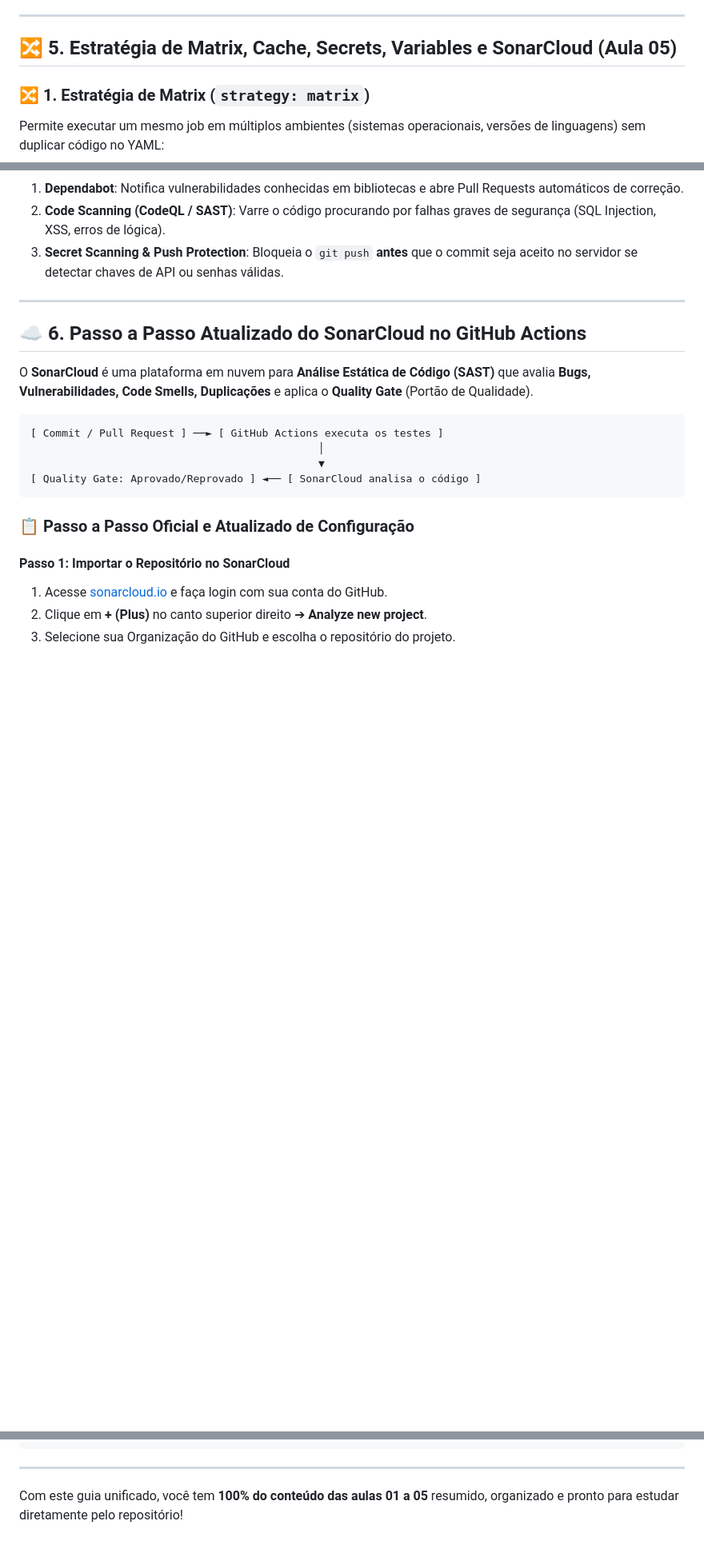
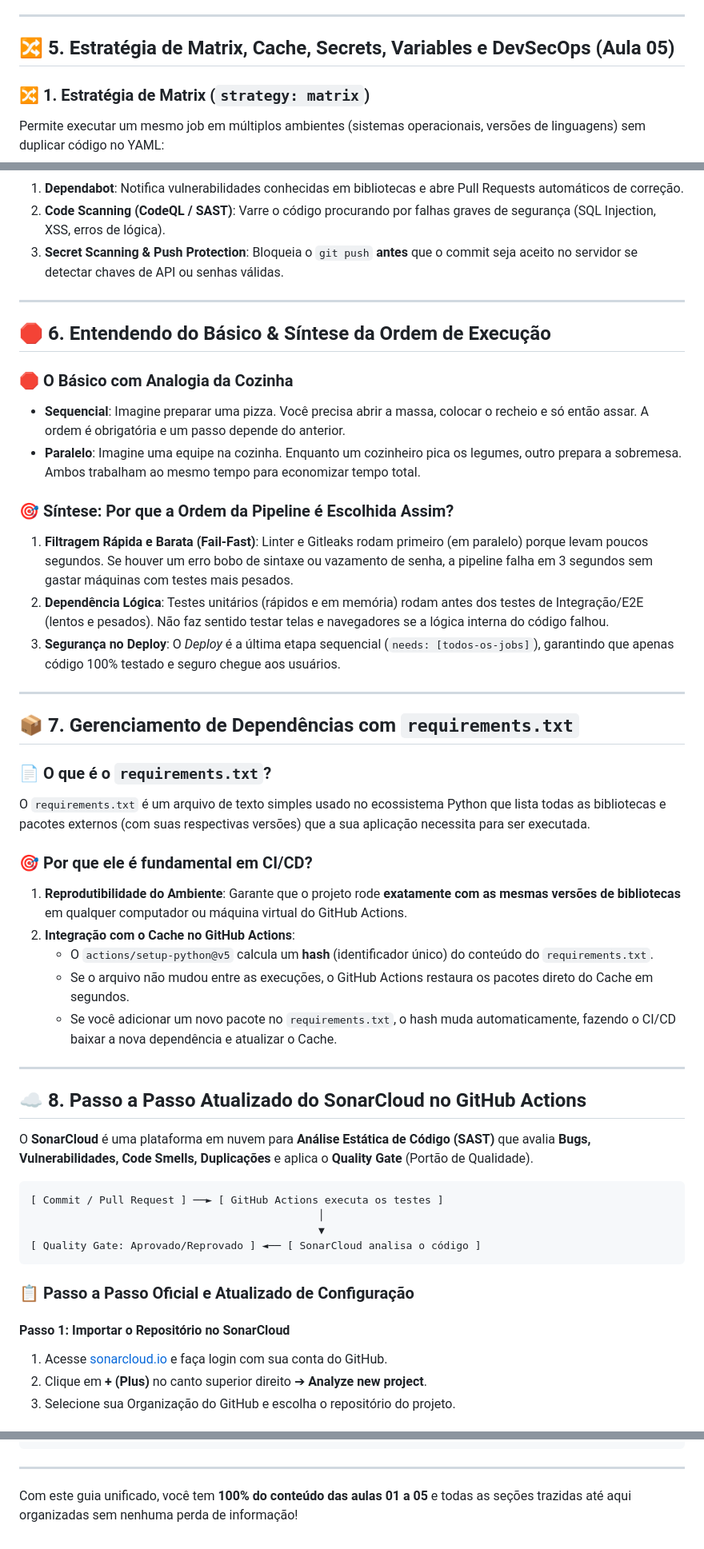
Before and after one commit to emillybudri/integracao-e-entrega-continua, a Markdown page: estudos/Guia-Conceitos-CI-CD-Resumo-Prova.md, 3 parts joined by grey strips. Shown at 80% size. Rendered like a GitHub page; blank space fills up the shorter version.

Commit message:
docs(estudos): unifica 100% de todas as seções anteriores e aulas 01 a 05 no guia mestre

```diff
--- a/estudos/Guia-Conceitos-CI-CD-Resumo-Prova.md
+++ b/estudos/Guia-Conceitos-CI-CD-Resumo-Prova.md
@@ -229,7 +247,7 @@ def test_soma():
 
 ---
 
-## 🔀 5. Estratégia de Matrix, Cache, Secrets, Variables e SonarCloud (Aula 05)
+## 🔀 5. Estratégia de Matrix, Cache, Secrets, Variables e DevSecOps (Aula 05)
 
 ### 🔀 1. Estratégia de Matrix (`strategy: matrix`)
 Permite executar um mesmo job em múltiplos ambientes (sistemas operacionais, versões de linguagens) sem duplicar código no YAML:
@@ -278,7 +296,35 @@ strategy:
 
 ---
 
-## ☁️ 6. Passo a Passo Atualizado do SonarCloud no GitHub Actions
+## 🛑 6. Entendendo do Básico & Síntese da Ordem de Execução
+
+### 🛑 O Básico com Analogia da Cozinha
+- **Sequencial**: Imagine preparar uma pizza. Você precisa abrir a massa, colocar o recheio e só então assar. A ordem é obrigatória e um passo depende do anterior.
+- **Paralelo**: Imagine uma equipe na cozinha. Enquanto um cozinheiro pica os legumes, outro prepara a sobremesa. Ambos trabalham ao mesmo tempo para economizar tempo total.
+
+### 🎯 Síntese: Por que a Ordem da Pipeline é Escolhida Assim?
+
+1. **Filtragem Rápida e Barata (Fail-Fast)**: Linter e Gitleaks rodam primeiro (em paralelo) porque levam poucos segundos. Se houver um erro bobo de sintaxe ou vazamento de senha, a pipeline falha em 3 segundos sem gastar máquinas com testes mais pesados.
+2. **Dependência Lógica**: Testes unitários (rápidos e em memória) rodam antes dos testes de Integração/E2E (lentos e pesados). Não faz sentido testar telas e navegadores se a lógica interna do código falhou.
+3. **Segurança no Deploy**: O *Deploy* é a última etapa sequencial (`needs: [todos-os-jobs]`), garantindo que apenas código 100% testado e seguro chegue aos usuários.
+
+---
+
+## 📦 7. Gerenciamento de Dependências com `requirements.txt`
+
+### 📄 O que é o `requirements.txt`?
+O `requirements.txt` é um arquivo de texto simples usado no ecossistema Python que lista todas as bibliotecas e pacotes externos (com suas respectivas versões) que a sua aplicação necessita para ser executada.
+
+### 🎯 Por que ele é fundamental em CI/CD?
+1. **Reprodutibilidade do Ambiente**: Garante que o projeto rode **exatamente com as mesmas versões de bibliotecas** em qualquer computador ou máquina virtual do GitHub Actions.
+2. **Integração com o Cache no GitHub Actions**:
+   - O `actions/setup-python@v5` calcula um **hash** (identificador único) do conteúdo do `requirements.txt`.
+   - Se o arquivo não mudou entre as execuções, o GitHub Actions restaura os pacotes direto do Cache em segundos.
+   - Se você adicionar um novo pacote no `requirements.txt`, o hash muda automaticamente, fazendo o CI/CD baixar a nova dependência e atualizar o Cache.
+
+---
+
+## ☁️ 8. Passo a Passo Atualizado do SonarCloud no GitHub Actions
 
 O **SonarCloud** é uma plataforma em nuvem para **Análise Estática de Código (SAST)** que avalia **Bugs, Vulnerabilidades, Code Smells, Duplicações** e aplica o **Quality Gate** (Portão de Qualidade).
 
@@ -350,4 +396,4 @@ jobs:
 
 ---
 
-Com este guia unificado, você tem **100% do conteúdo das aulas 01 a 05** resumido, organizado e pronto para estudar diretamente pelo repositório!
+Com este guia unificado, você tem **100% do conteúdo das aulas 01 a 05** e todas as seções trazidas até aqui organizadas sem nenhuma perda de informação!
```
Also changed, not shown: other parts of estudos/Guia-Conceitos-CI-CD-Resumo-Prova.md (+19 -1 lines).
